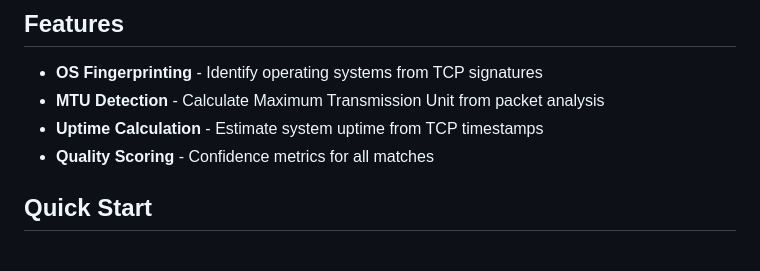
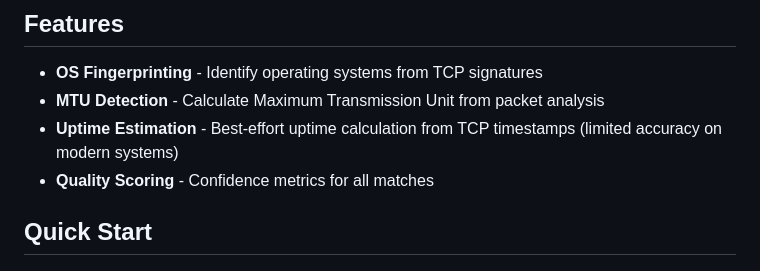
Before and after one commit to biandratti/huginn-net, a Markdown page: huginn-net-tcp/README.md, the part around the change. Drawn GitHub-style.

Commit message:
uptime overview

```diff
--- a/huginn-net-tcp/README.md
+++ b/huginn-net-tcp/README.md
@@ -31,7 +31,7 @@ This crate provides TCP-based passive fingerprinting capabilities using p0f-styl
 
 - **OS Fingerprinting** - Identify operating systems from TCP signatures
 - **MTU Detection** - Calculate Maximum Transmission Unit from packet analysis
-- **Uptime Calculation** - Estimate system uptime from TCP timestamps
+- **Uptime Estimation** - Best-effort uptime calculation from TCP timestamps (limited accuracy on modern systems)
 - **Quality Scoring** - Confidence metrics for all matches
 
 ## Quick Start
```
Also changed, not shown: README.md (+2 -2 lines).
